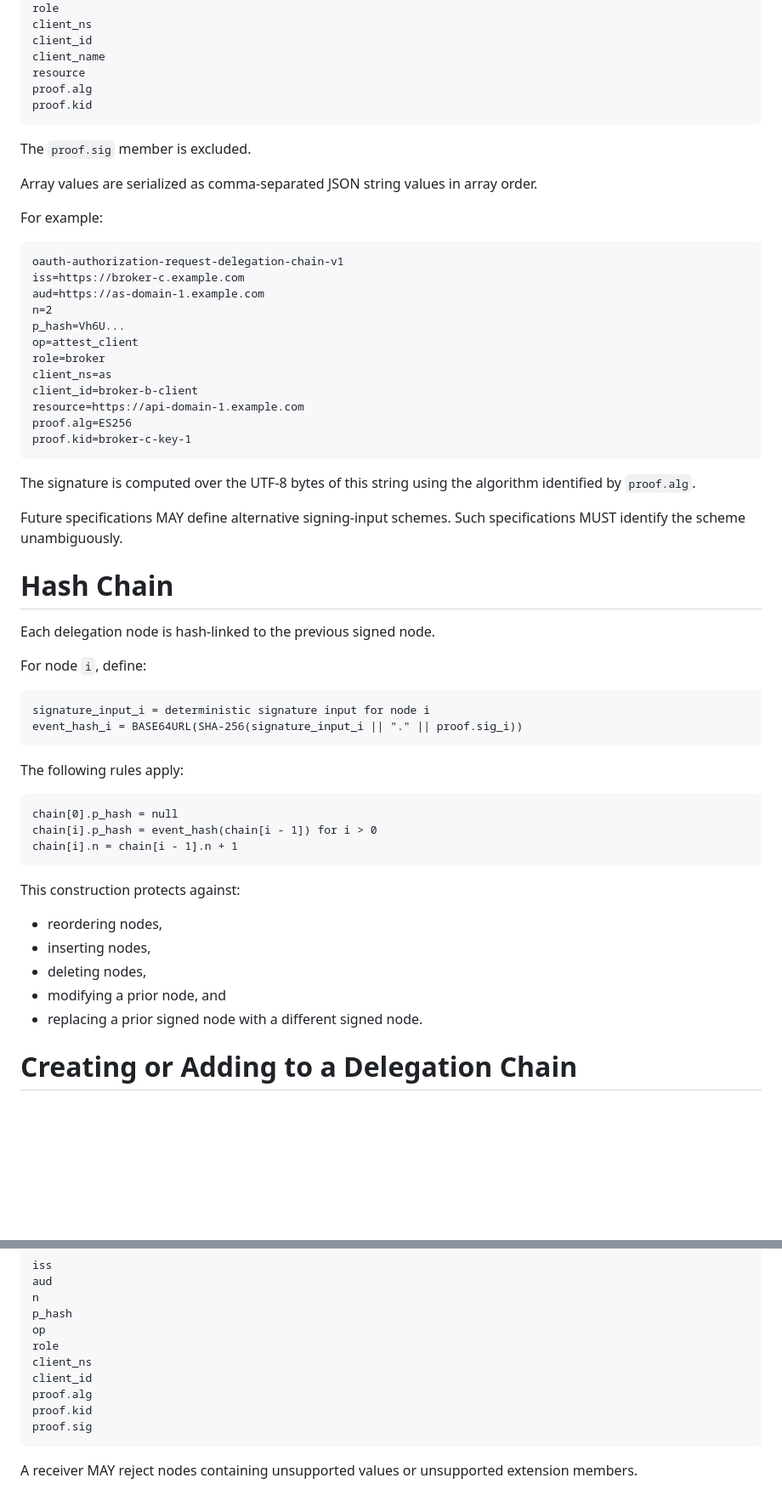
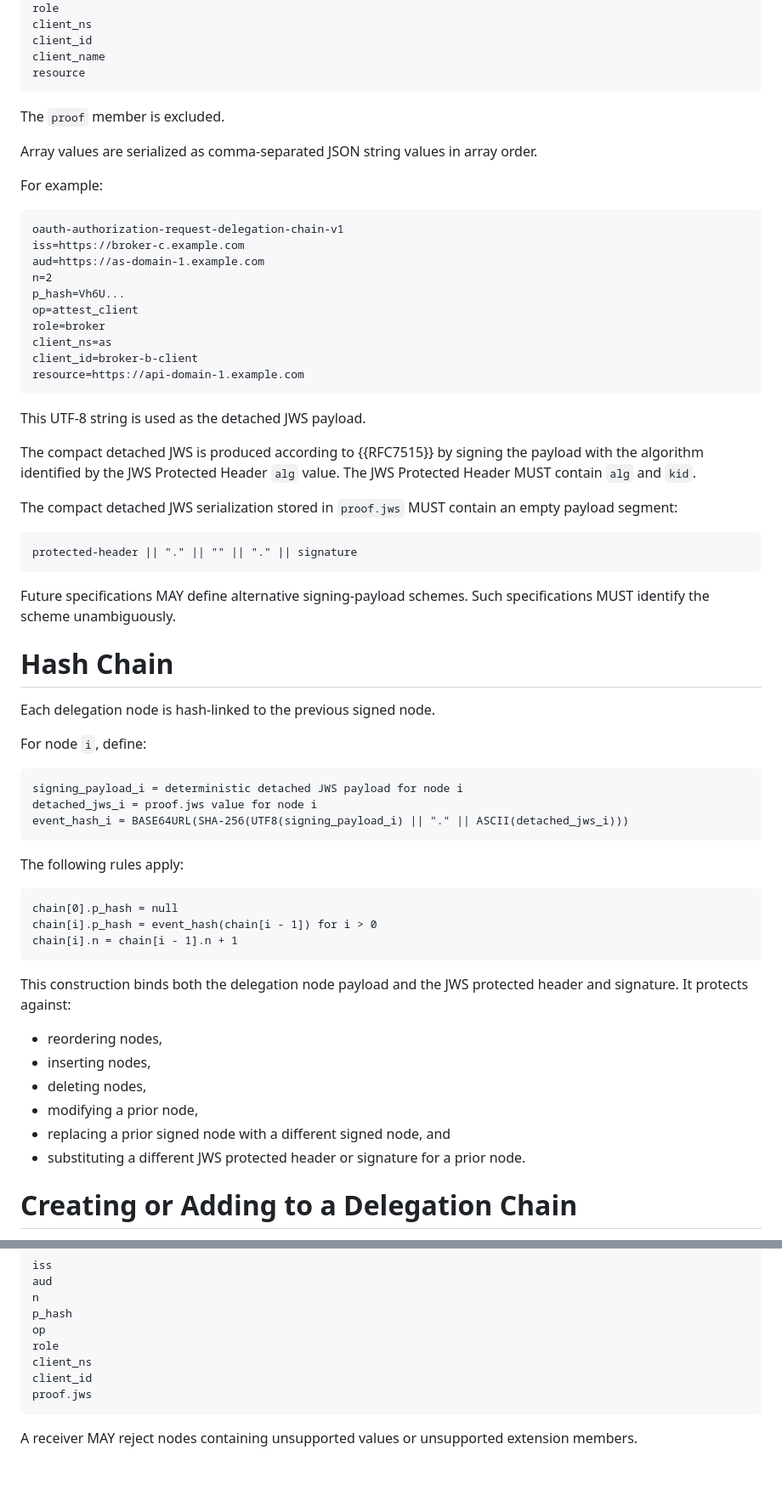
Before and after one commit to yaron-zehavi/oauth-authorization-request-delegation-chain, a Markdown page: draft-zehavi-oauth-authz-req-del-chain.md, 2 parts joined by grey strips. Shown at 85% size. GitHub-like rendering; blank space fills up the shorter version.

```diff
--- a/draft-zehavi-oauth-authz-req-del-chain.md
+++ b/draft-zehavi-oauth-authz-req-del-chain.md
@@ -489,11 +502,9 @@ client_ns
 client_id
 client_name
 resource
-proof.alg
-proof.kid
 ~~~
 
-The `proof.sig` member is excluded.
+The `proof` member is excluded.
 
 Array values are serialized as comma-separated JSON string values in array order.
 
@@ -510,13 +521,19 @@ role=broker
 client_ns=as
 client_id=broker-b-client
 resource=https://api-domain-1.example.com
-proof.alg=ES256
-proof.kid=broker-c-key-1
 ~~~
 
-The signature is computed over the UTF-8 bytes of this string using the algorithm identified by `proof.alg`.
+This UTF-8 string is used as the detached JWS payload.
 
-Future specifications MAY define alternative signing-input schemes. Such specifications MUST identify the scheme unambiguously.
+The compact detached JWS is produced according to {{RFC7515}} by signing the payload with the algorithm identified by the JWS Protected Header `alg` value. The JWS Protected Header MUST contain `alg` and `kid`.
+
+The compact detached JWS serialization stored in `proof.jws` MUST contain an empty payload segment:
+
+~~~ text
+protected-header || "." || "" || "." || signature
+~~~
+
+Future specifications MAY define alternative signing-payload schemes. Such specifications MUST identify the scheme unambiguously.
 
 # Hash Chain
 
@@ -525,8 +542,9 @@ Each delegation node is hash-linked to the previous signed node.
 For node `i`, define:
 
 ~~~ text
-signature_input_i = deterministic signature input for node i
-event_hash_i = BASE64URL(SHA-256(signature_input_i || "." || proof.sig_i))
+signing_payload_i = deterministic detached JWS payload for node i
+detached_jws_i = proof.jws value for node i
+event_hash_i = BASE64URL(SHA-256(UTF8(signing_payload_i) || "." || ASCII(detached_jws_i)))
 ~~~
 
 The following rules apply:
@@ -537,13 +555,14 @@ chain[i].p_hash = event_hash(chain[i - 1]) for i > 0
 chain[i].n = chain[i - 1].n + 1
 ~~~
 
-This construction protects against:
+This construction binds both the delegation node payload and the JWS protected header and signature. It protects against:
 
 * reordering nodes,
 * inserting nodes,
 * deleting nodes,
-* modifying a prior node, and
-* replacing a prior signed node with a different signed node.
+* modifying a prior node,
+* replacing a prior signed node with a different signed node, and
+* substituting a different JWS protected header or signature for a prior node.
 
 # Creating or Adding to a Delegation Chain
 
@@ -705,9 +733,7 @@ op
 role
 client_ns
 client_id
-proof.alg
-proof.kid
-proof.sig
+proof.jws
 ~~~
 
 A receiver MAY reject nodes containing unsupported values or unsupported extension members.
```
Also changed, not shown: other parts of draft-zehavi-oauth-authz-req-del-chain.md (+80 -56 lines).
